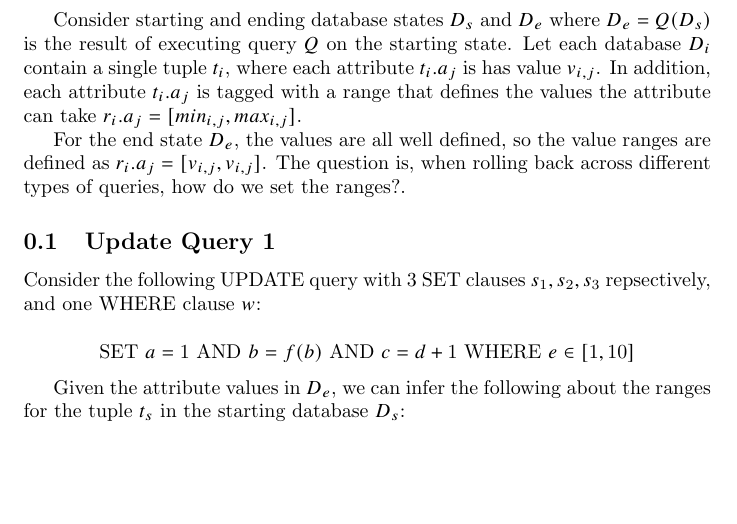
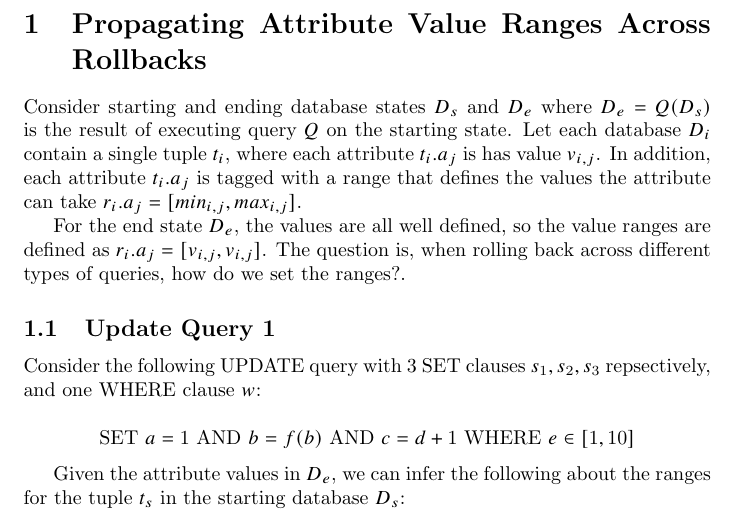
Before and after one commit to xlwang/queryprovenance, a LaTeX document (docs/scribble/rangeRollback.tex): part of page 1 of 2, cut at the place of the change, the shorter picture padded with empty space. Compiled offline with pdfLaTeX.

Commit message:
fleshed out rollback more

```diff
--- a/docs/scribble/rangeRollback.tex
+++ b/docs/scribble/rangeRollback.tex
@@ -4,6 +4,8 @@
 
 
 \begin{document}
+
+\section{Propagating Attribute Value Ranges Across Rollbacks}
 
 Consider starting and ending database states $D_s$ and $D_e$ where
 $D_e = Q(D_s)$ is the result of executing query $Q$ on the starting
```
